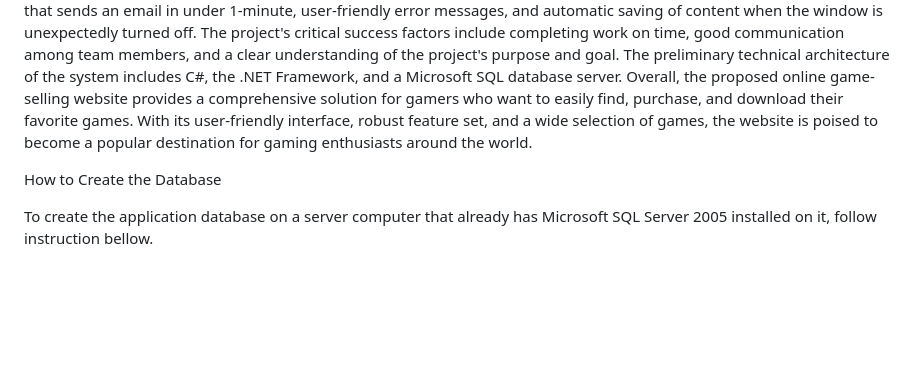
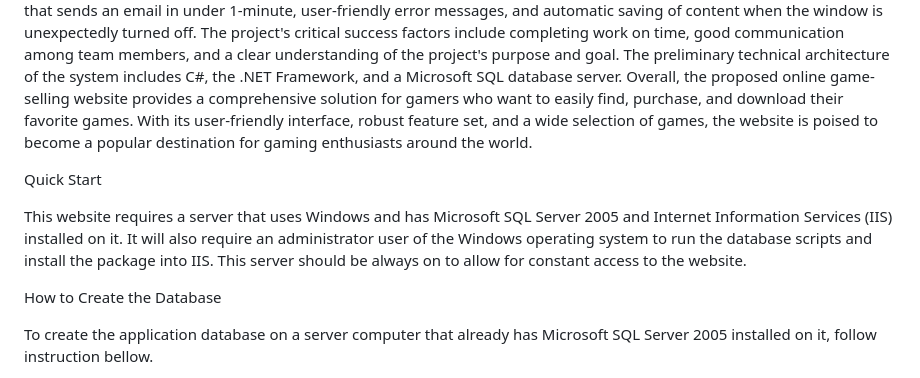
Before and after one commit to samarjabb/Info2300, a Markdown page: README.md, the part around the change. GitHub-like rendering; blank space fills up the shorter version.

Commit message:
Revert "Update READE.md"

```diff
--- a/README.md
+++ b/README.md
@@ -4,6 +4,10 @@ Game Store Website
 About the website
 The proposed project is aimed at creating an online game-selling website that offers users a variety of features to enhance their gaming experience. Users can browse and choose their favorite games from a wide selection of options, add them to their shopping cart, and easily purchase and download them using various payment methods. Once users have downloaded a game, they can review and rate it to help other users make informed decisions. Users can also choose their favorite gaming platforms and select preferred game categories to quickly find games that match their preferences. In addition to these features, the website provides membership management options, including a joining feature for visitors, the ability to add friends and family members to a list and view their wish lists, and the option to register for events. Members can also share their wish lists through one social media network.
 To ensure an optimal user experience, the system's objectives include a less than 2-second response time for all transactions, a forget password link that sends an email in under 1-minute, user-friendly error messages, and automatic saving of content when the window is unexpectedly turned off. The project's critical success factors include completing work on time, good communication among team members, and a clear understanding of the project's purpose and goal. The preliminary technical architecture of the system includes C#, the .NET Framework, and a Microsoft SQL database server. Overall, the proposed online game-selling website provides a comprehensive solution for gamers who want to easily find, purchase, and download their favorite games. With its user-friendly interface, robust feature set, and a wide selection of games, the website is poised to become a popular destination for gaming enthusiasts around the world.
+
+Quick Start
+
+This website requires a server that uses Windows and has Microsoft SQL Server 2005 and Internet Information Services (IIS) installed on it. It will also require an administrator user of the Windows operating system to run the database scripts and install the package into IIS. This server should be always on to allow for constant access to the website.
 
 How to Create the Database
 
```
